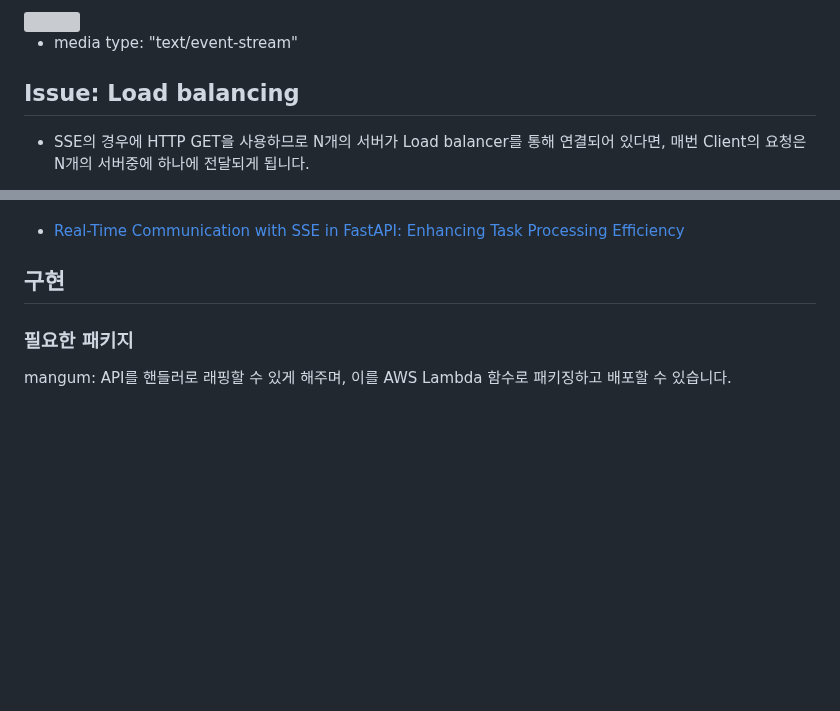
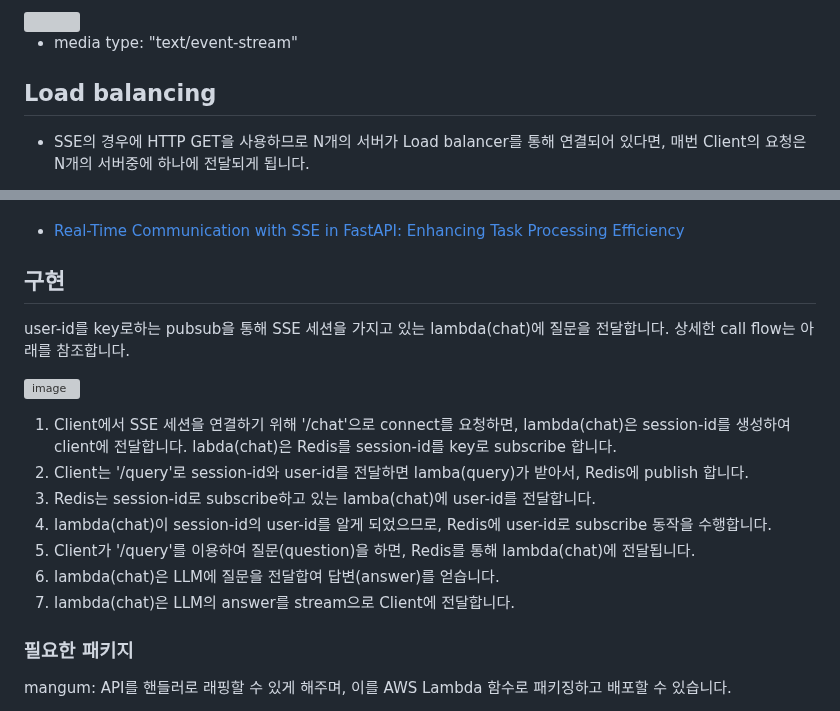
Before and after one commit to kyopark2014/sse-stream-using-serverless, a Markdown page: README.md, 2 parts joined by grey strips. Drawn GitHub-style; blank space fills up the shorter version; grey boxes are pictures that could not be loaded.

```diff
--- a/README.md
+++ b/README.md
@@ -13,7 +13,7 @@
 
 - media type: "text/event-stream"
 
-## Issue: Load balancing
+## Load balancing
 
 - SSE의 경우에 HTTP GET을 사용하므로 N개의 서버가 Load balancer를 통해 연결되어 있다면, 매번 Client의 요청은 N개의 서버중에 하나에 전달되게 됩니다.
 - 서버는 user의 요청이 올때, history를 가지고 있지 않다면, DynamoDB와 같은 데이터베이스에서 관련 history를 가져와서 chat에서 활용해야 합니다. 따라서 매번 다른 서버로 전달되면 chat history를 관리할 수 없습니다. (WebSocket도 첫 Request는 N개의 서버중 하나에 요청이 전달되지만, dedicated session 이용하므로 같은 문제가 발생하지 않음)
@@ -32,6 +32,20 @@
 - [Real-Time Communication with SSE in FastAPI: Enhancing Task Processing Efficiency](https://princyprakash.medium.com/real-time-communication-with-sse-in-fastapi-enhancing-task-processing-efficiency-bc8ba9b3c29f)
 
 ## 구현
+
+user-id를 key로하는 pubsub을 통해 SSE 세션을 가지고 있는 lambda(chat)에 질문을 전달합니다. 상세한 call flow는 아래를 참조합니다.
+
+![image](https://github.com/kyopark2014/streaming-chatbot-using-sse/assets/52392004/58ea2356-9bc0-4848-b154-8ac99647f3fe)
+
+1) Client에서 SSE 세션을 연결하기 위해 '/chat'으로 connect를 요청하면, lambda(chat)은 session-id를 생성하여 client에 전달합니다. labda(chat)은 Redis를 session-id를 key로 subscribe 합니다.
+2) Client는 '/query'로 session-id와 user-id를 전달하면 lamba(query)가 받아서, Redis에 publish 합니다.
+3) Redis는 session-id로 subscribe하고 있는 lamba(chat)에 user-id를 전달합니다.
+4) lambda(chat)이 session-id의 user-id를 알게 되었으므로, Redis에 user-id로 subscribe 동작을 수행합니다.
+5) Client가 '/query'를 이용하여 질문(question)을 하면, Redis를 통해 lambda(chat)에 전달됩니다.
+6) lambda(chat)은 LLM에 질문을 전달합여 답변(answer)를 얻습니다.
+7) lambda(chat)은 LLM의 answer를 stream으로 Client에 전달합니다.
+
+
 
 ### 필요한 패키지
 
```
